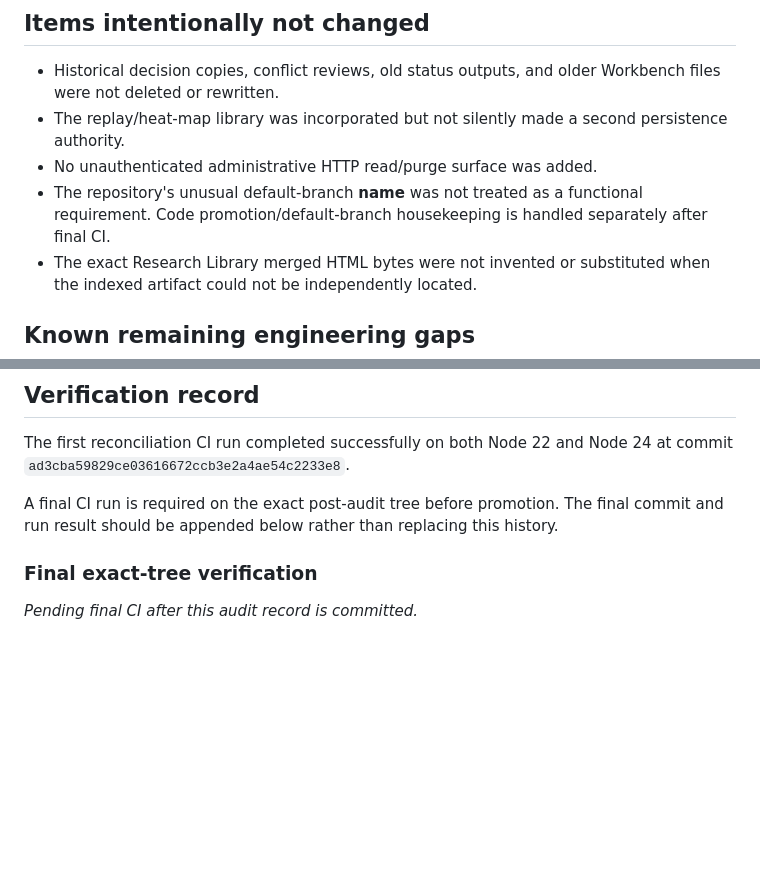
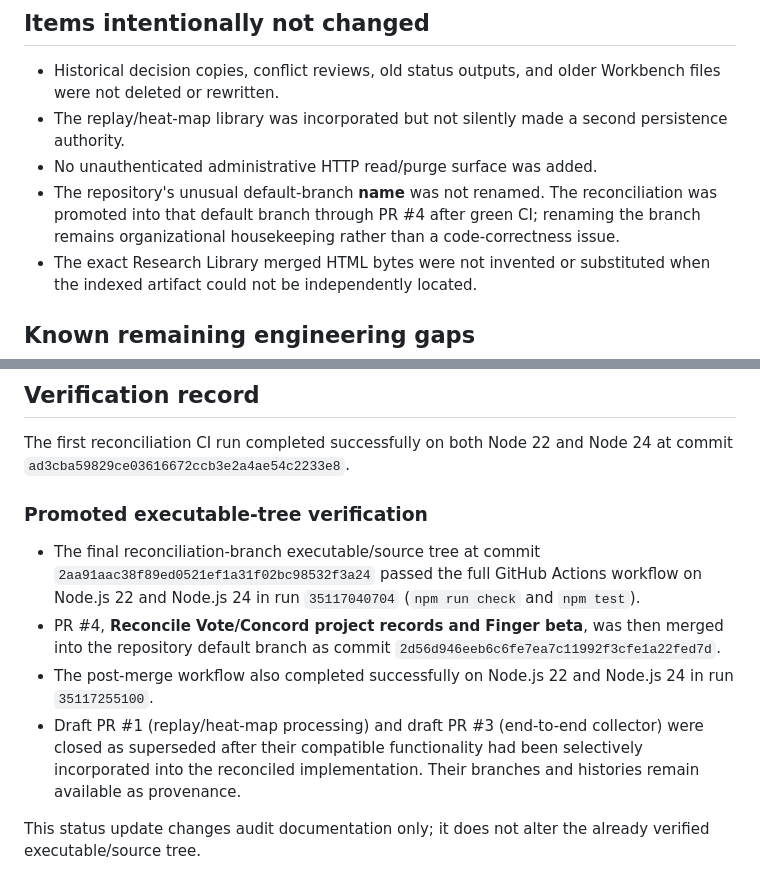
Before and after one commit to ptown16801-lang/concord, a Markdown page: docs/AUDIT_2026-09-16.md, 2 parts joined by grey strips. Rendered like a GitHub page; blank space fills up the shorter version.

Commit message:
Finalize Vote/Concord audit verification record

```diff
--- a/docs/AUDIT_2026-09-16.md
+++ b/docs/AUDIT_2026-09-16.md
@@ -191,7 +191,7 @@ The same status sheet records cross-module arbitrary-path acceptance as still in
 - Historical decision copies, conflict reviews, old status outputs, and older Workbench files were not deleted or rewritten.
 - The replay/heat-map library was incorporated but not silently made a second persistence authority.
 - No unauthenticated administrative HTTP read/purge surface was added.
-- The repository's unusual default-branch **name** was not treated as a functional requirement. Code promotion/default-branch housekeeping is handled separately after final CI.
+- The repository's unusual default-branch **name** was not renamed. The reconciliation was promoted into that default branch through PR #4 after green CI; renaming the branch remains organizational housekeeping rather than a code-correctness issue.
 - The exact Research Library merged HTML bytes were not invented or substituted when the indexed artifact could not be independently located.
 
 ## Known remaining engineering gaps
@@ -208,8 +208,11 @@ These are not contradictions requiring a project decision, but they remain real
 
 The first reconciliation CI run completed successfully on both Node 22 and Node 24 at commit `ad3cba59829ce03616672ccb3e2a4ae54c2233e8`.
 
-A final CI run is required on the exact post-audit tree before promotion. The final commit and run result should be appended below rather than replacing this history.
+### Promoted executable-tree verification
 
-### Final exact-tree verification
+- The final reconciliation-branch executable/source tree at commit `2aa91aac38f89ed0521ef1a31f02bc98532f3a24` passed the full GitHub Actions workflow on Node.js 22 and Node.js 24 in run `35117040704` (`npm run check` and `npm test`).
+- PR #4, **Reconcile Vote/Concord project records and Finger beta**, was then merged into the repository default branch as commit `2d56d946eeb6c6fe7ea7c11992f3cfe1a22fed7d`.
+- The post-merge workflow also completed successfully on Node.js 22 and Node.js 24 in run `35117255100`.
+- Draft PR #1 (replay/heat-map processing) and draft PR #3 (end-to-end collector) were closed as superseded after their compatible functionality had been selectively incorporated into the reconciled implementation. Their branches and histories remain available as provenance.
 
-_Pending final CI after this audit record is committed._
+This status update changes audit documentation only; it does not alter the already verified executable/source tree.
```
